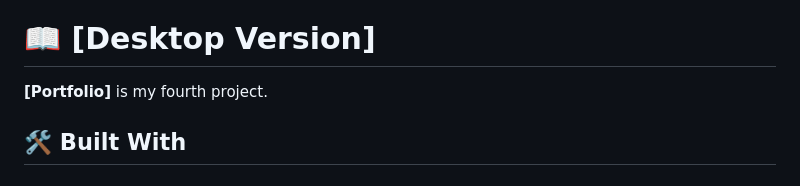
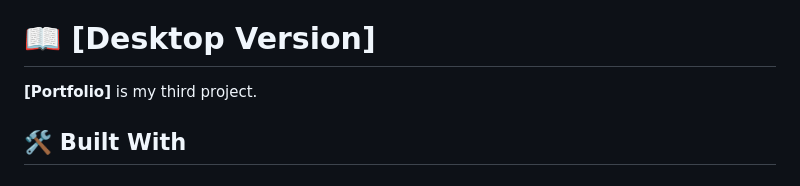
Before and after one commit to Nelofarzabi/My_Portfolio, a Markdown page: README.md, the part around the change. Drawn GitHub-style.

```diff
--- a/README.md
+++ b/README.md
@@ -27,7 +27,7 @@
 
 # 📖 [Desktop Version]   <a name="about-project"></a>
 
-**[Portfolio]** is my fourth project.
+**[Portfolio]** is my third project.
 
 ## 🛠 Built With <a name="built-with"></a>
 
```
